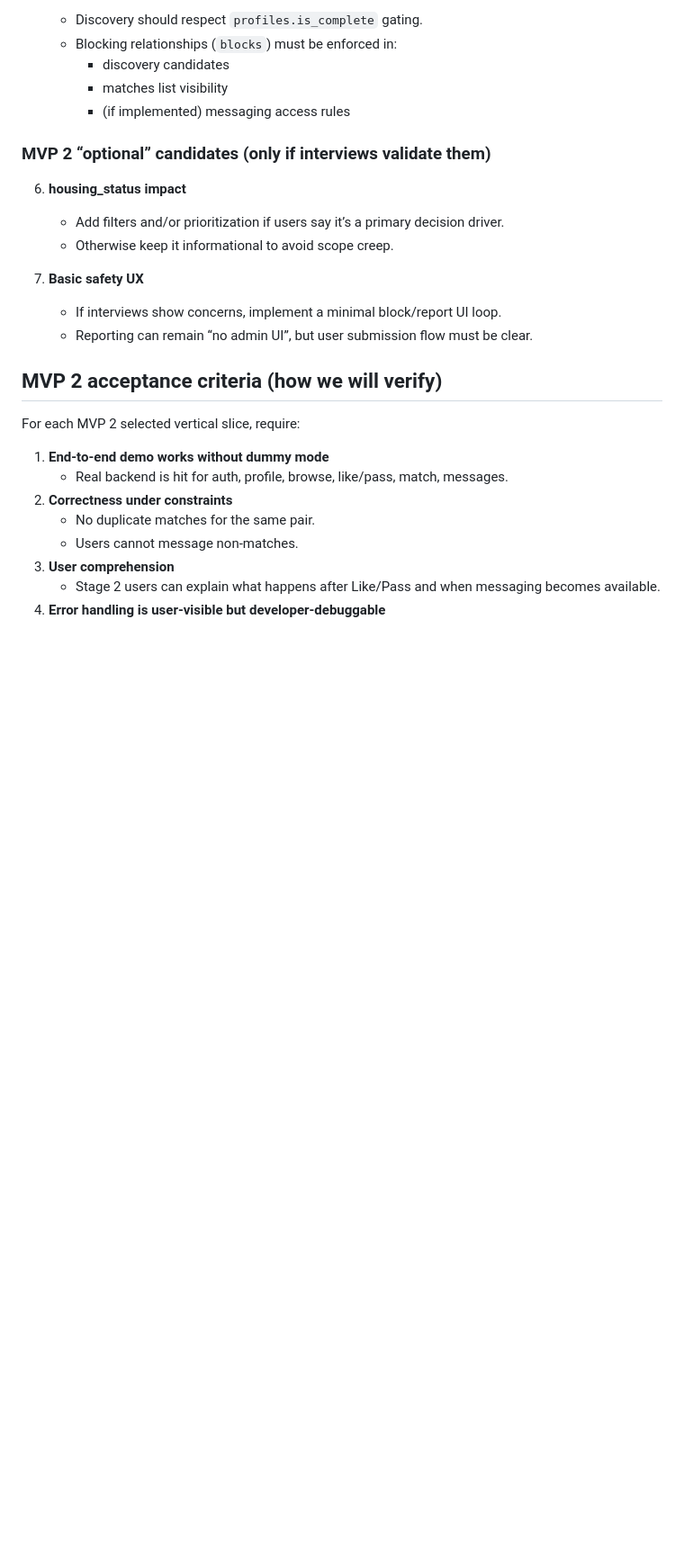
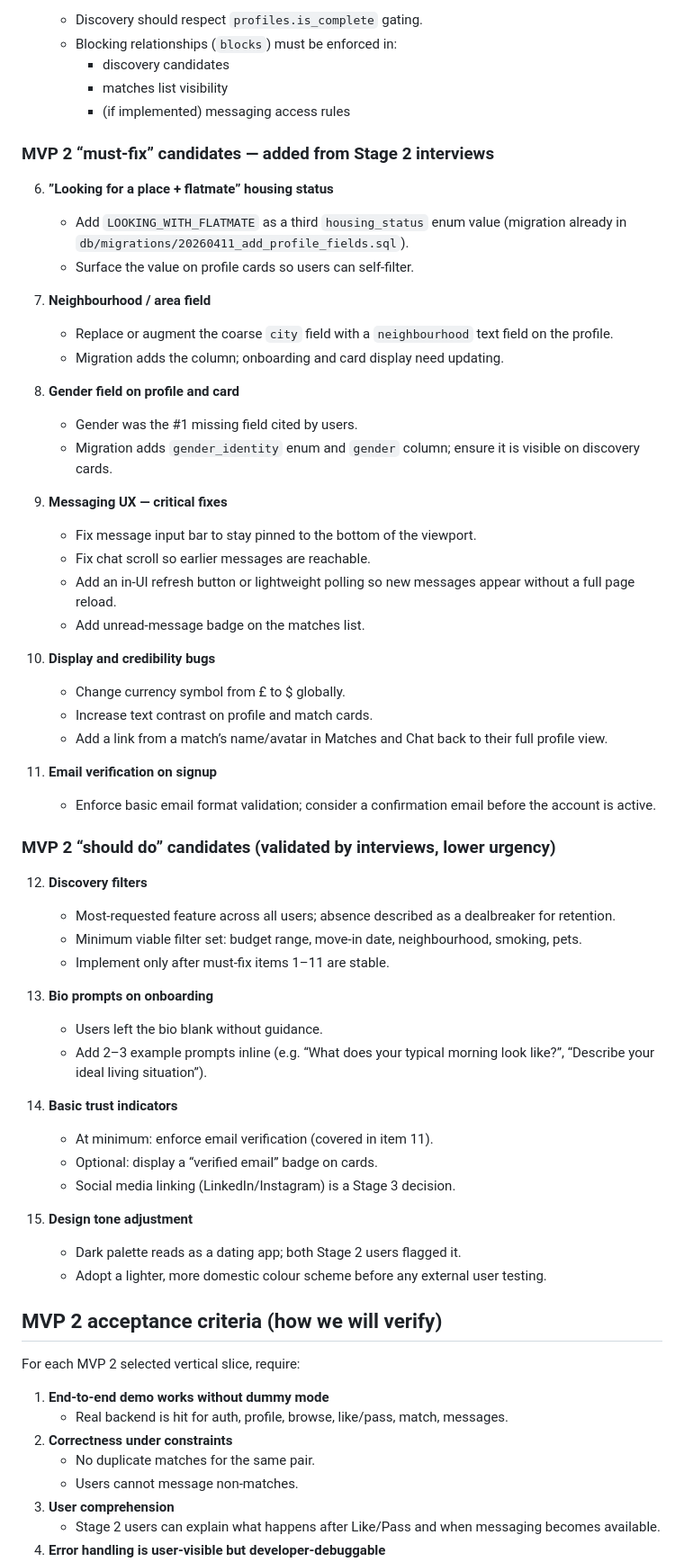
Before and after one commit to ganbnuray/flatmate-finder, a Markdown page: docs/MVP_2.md, the part around one of its changes. Shown at 90% size. Rendered like a GitHub page; blank space fills up the shorter version.

```diff
--- a/docs/MVP_2.md
+++ b/docs/MVP_2.md
@@ -108,15 +137,53 @@ Customary rule for iteration planning:
      - matches list visibility
      - (if implemented) messaging access rules
 
-### MVP 2 “optional” candidates (only if interviews validate them)
+### MVP 2 “must-fix” candidates — added from Stage 2 interviews
 
-6. **housing_status impact**
-   - Add filters and/or prioritization if users say it’s a primary decision driver.
-   - Otherwise keep it informational to avoid scope creep.
+6. **”Looking for a place + flatmate” housing status**
+   - Add `LOOKING_WITH_FLATMATE` as a third `housing_status` enum value (migration already in `db/migrations/20260411_add_profile_fields.sql`).
+   - Surface the value on profile cards so users can self-filter.
 
-7. **Basic safety UX**
-   - If interviews show concerns, implement a minimal block/report UI loop.
-   - Reporting can remain “no admin UI”, but user submission flow must be clear.
+7. **Neighbourhood / area field**
+   - Replace or augment the coarse `city` field with a `neighbourhood` text field on the profile.
+   - Migration adds the column; onboarding and card display need updating.
+
+8. **Gender field on profile and card**
+   - Gender was the #1 missing field cited by users.
+   - Migration adds `gender_identity` enum and `gender` column; ensure it is visible on discovery cards.
+
+9. **Messaging UX — critical fixes**
+   - Fix message input bar to stay pinned to the bottom of the viewport.
+   - Fix chat scroll so earlier messages are reachable.
+   - Add an in-UI refresh button or lightweight polling so new messages appear without a full page reload.
+   - Add unread-message badge on the matches list.
+
+10. **Display and credibility bugs**
+    - Change currency symbol from £ to $ globally.
+    - Increase text contrast on profile and match cards.
+    - Add a link from a match’s name/avatar in Matches and Chat back to their full profile view.
+
+11. **Email verification on signup**
+    - Enforce basic email format validation; consider a confirmation email before the account is active.
+
+### MVP 2 “should do” candidates (validated by interviews, lower urgency)
+
+12. **Discovery filters**
+    - Most-requested feature across all users; absence described as a dealbreaker for retention.
+    - Minimum viable filter set: budget range, move-in date, neighbourhood, smoking, pets.
+    - Implement only after must-fix items 1–11 are stable.
+
+13. **Bio prompts on onboarding**
+    - Users left the bio blank without guidance.
+    - Add 2–3 example prompts inline (e.g. “What does your typical morning look like?”, “Describe your ideal living situation”).
+
+14. **Basic trust indicators**
+    - At minimum: enforce email verification (covered in item 11).
+    - Optional: display a “verified email” badge on cards.
+    - Social media linking (LinkedIn/Instagram) is a Stage 3 decision.
+
+15. **Design tone adjustment**
+    - Dark palette reads as a dating app; both Stage 2 users flagged it.
+    - Adopt a lighter, more domestic colour scheme before any external user testing.
 
 ## MVP 2 acceptance criteria (how we will verify)
 
```
Also changed, not shown: other parts of docs/MVP_2.md (+44 -1 lines), LBA/user-research-insights.md (added, +110 -0 lines).
